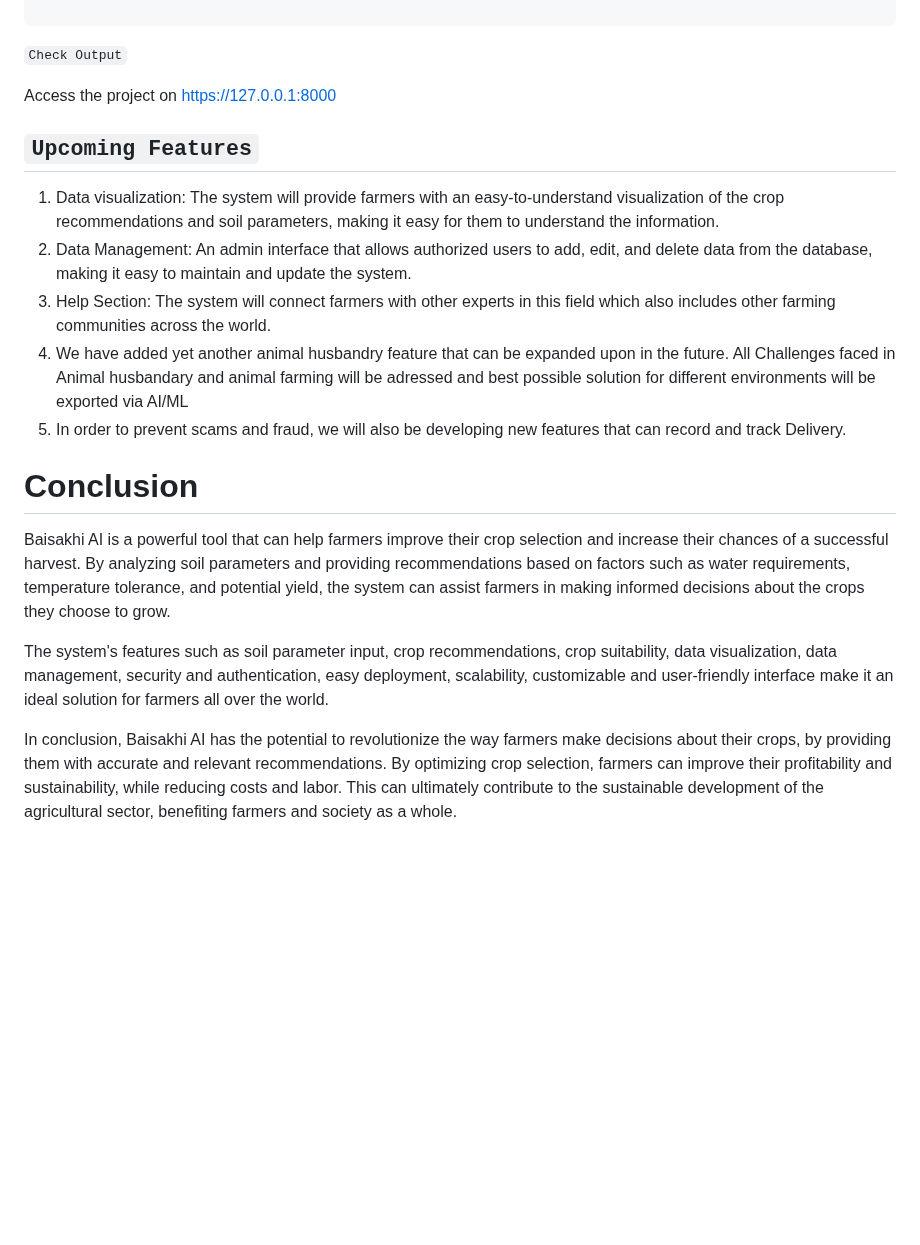
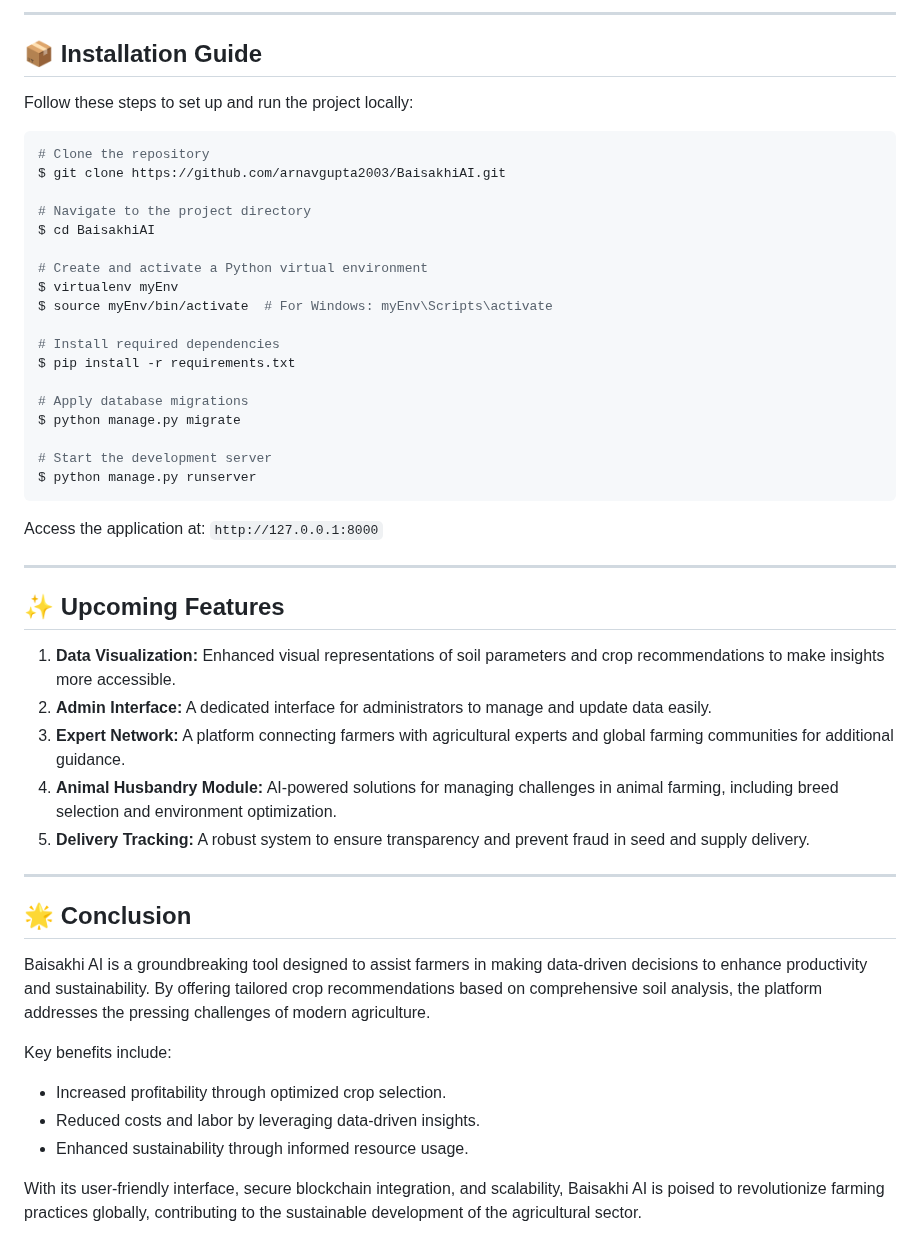
Before and after one commit to tanisha10101/Crop-Prediction-System-Baisakhi.AI, a Markdown page: README.md, the part around one of its changes. Rendered like a GitHub page; blank space fills up the shorter version.

````diff
--- a/README.md
+++ b/README.md
@@ -98,32 +79,53 @@ $> python manage.py runserver
+---
+
+## 📦 Installation Guide
+
+Follow these steps to set up and run the project locally:
+
+```bash
+# Clone the repository
+$ git clone https://github.com/arnavgupta2003/BaisakhiAI.git
+
+# Navigate to the project directory
+$ cd BaisakhiAI
+
+# Create and activate a Python virtual environment
+$ virtualenv myEnv
+$ source myEnv/bin/activate  # For Windows: myEnv\Scripts\activate
+
+# Install required dependencies
+$ pip install -r requirements.txt
+
+# Apply database migrations
+$ python manage.py migrate
+
+# Start the development server
+$ python manage.py runserver
 ```
 
-`Check Output`
+Access the application at: `http://127.0.0.1:8000`
 
-Access the project on https://127.0.0.1:8000
+---
 
+## ✨ Upcoming Features
 
+1. **Data Visualization:** Enhanced visual representations of soil parameters and crop recommendations to make insights more accessible.
+2. **Admin Interface:** A dedicated interface for administrators to manage and update data easily.
+3. **Expert Network:** A platform connecting farmers with agricultural experts and global farming communities for additional guidance.
+4. **Animal Husbandry Module:** AI-powered solutions for managing challenges in animal farming, including breed selection and environment optimization.
+5. **Delivery Tracking:** A robust system to ensure transparency and prevent fraud in seed and supply delivery.
 
+---
 
-## `Upcoming Features`
-<ol>
-   <li>Data visualization: The system will provide farmers with an easy-to-understand visualization of the crop recommendations and soil parameters, making it easy for them to understand the information.</li>
-  <li>Data Management: An admin interface that allows authorized users to add, edit, and delete data from the database, making it easy to maintain and update the system.</li>
-  <li>Help Section: The system will connect farmers with other experts in this field which also includes other farming communities across the world.</li>
-  <li>
-  We have added yet another animal husbandry feature that can be expanded upon in the future. All Challenges faced in Animal husbandary and animal farming will be adressed and best possible solution for different environments will be exported via AI/ML
-  </li>
-  <li>
-  In order to prevent scams and fraud, we will also be developing new features that can record and track Delivery.
-  </li>
+## 🌟 Conclusion
 
-</ol>
+Baisakhi AI is a groundbreaking tool designed to assist farmers in making data-driven decisions to enhance productivity and sustainability. By offering tailored crop recommendations based on comprehensive soil analysis, the platform addresses the pressing challenges of modern agriculture.
 
-# Conclusion
-<p>
-  Baisakhi AI is a powerful tool that can help farmers improve their crop selection and increase their chances of a successful harvest. By analyzing soil parameters and providing recommendations based on factors such as water requirements, temperature tolerance, and potential yield, the system can assist farmers in making informed decisions about the crops they choose to grow.
+Key benefits include:
 
-The system's features such as soil parameter input, crop recommendations, crop suitability, data visualization, data management, security and authentication, easy deployment, scalability, customizable and user-friendly interface make it an ideal solution for farmers all over the world.
+- Increased profitability through optimized crop selection.
+- Reduced costs and labor by leveraging data-driven insights.
+- Enhanced sustainability through informed resource usage.
 
-In conclusion, Baisakhi AI has the potential to revolutionize the way farmers make decisions about their crops, by providing them with accurate and relevant recommendations. By optimizing crop selection, farmers can improve their profitability and sustainability, while reducing costs and labor. This can ultimately contribute to the sustainable development of the agricultural sector, benefiting farmers and society as a whole.
-</p>
+With its user-friendly interface, secure blockchain integration, and scalability, Baisakhi AI is poised to revolutionize farming practices globally, contributing to the sustainable development of the agricultural sector.
 
````
Also changed, not shown: other parts of README.md (+67 -79 lines).
